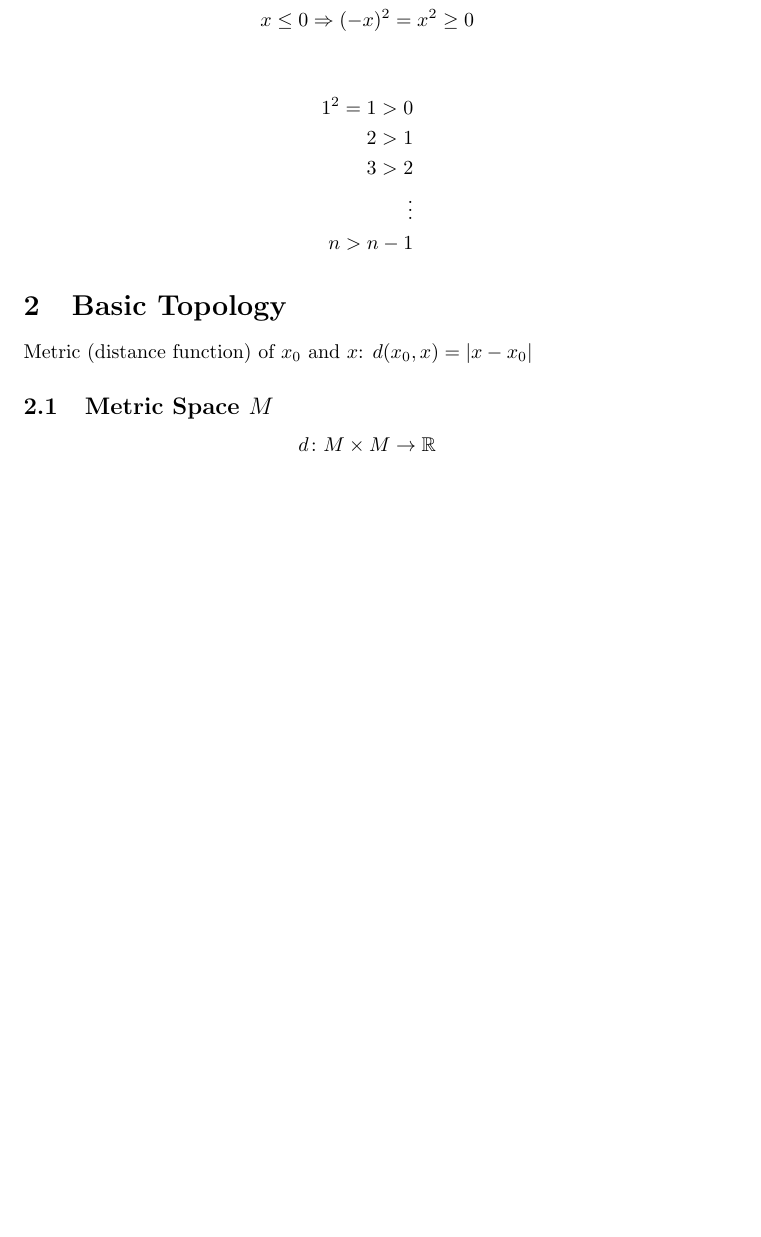
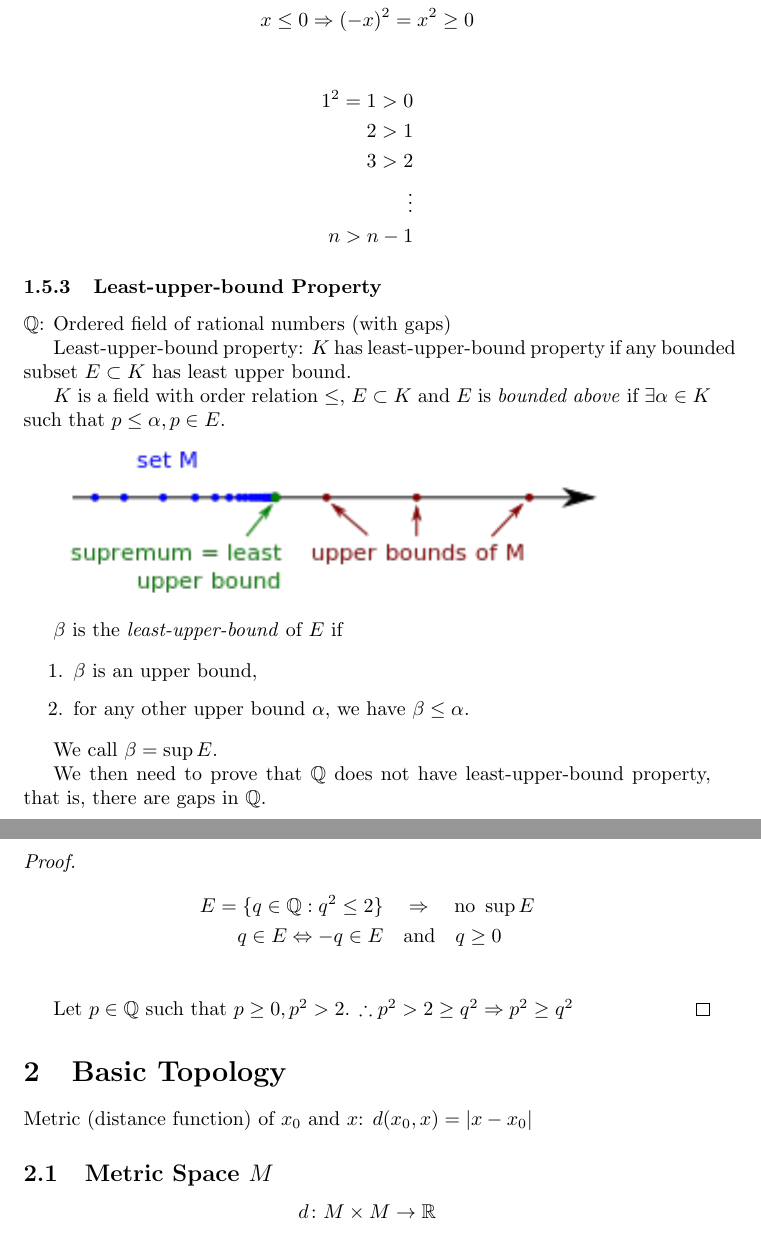
Before and after one commit to guojing0/math-analysis-notes, a LaTeX document (math-analysis.tex): part of page 6 of 7 before the commit and two parts of pages 6 and 7 of 8 after it, the two joined at a grey line, cut so that both start at the same text, the shorter picture padded with empty space. Compiled offline with pdfLaTeX.

Commit message:
least upper bound property

```diff
--- a/math-analysis.tex
+++ b/math-analysis.tex
@@ -1,7 +1,7 @@
 \documentclass{article}
 
-\usepackage{amsmath}
-\usepackage{amssymb}
+\usepackage{amsmath, amsthm, amssymb}
+\usepackage{graphicx}
 
 \title{Notes for MATH 3210: Foundation of Analysis I}
 \author{Jing Guo}
@@ -280,6 +280,37 @@
         n > n - 1
     \end{align*}
 
+    \subsubsection{Least-upper-bound Property}
+
+    $\mathbb{Q}$: Ordered field of rational numbers (with gaps)
+
+    Least-upper-bound property: $K$ has least-upper-bound property if any bounded subset $E \subset K$ has least upper bound.
+
+    $K$ is a field with order relation $\leq$, $E \subset K$ and $E$ is \textit{bounded above} if $\exists \alpha \in K$ such that $p \leq \alpha, p \in E$.
+
+    \includegraphics{supremum}
+
+    $\beta$ is the \textit{least-upper-bound} of $E$ if
+
+    \begin{enumerate}
+        \item $\beta$ is an upper bound,
+        \item for any other upper bound $\alpha$, we have $\beta \leq \alpha$.
+    \end{enumerate}
+
+    We call $\beta = \sup E$.
+
+    We then need to prove that $\mathbb{Q}$ does not have least-upper-bound property, that is, there are gaps in $\mathbb{Q}$.
+
+    \begin{proof}
+            \begin{align*}
+                E = \{ q \in \mathbb{Q} : q^{2} \leq 2 \} \quad &\Rightarrow \quad  \text{no } \sup E \\
+                q \in E \Leftrightarrow - q \in E \quad &\text{and} \quad q \geq 0 \\
+            \end{align*}
+
+            Let $p \in \mathbb{Q}$ such that $p \geq 0, p^{2} > 2$.
+            $\therefore p^{2} > 2 \geq q^{2} \Rightarrow p^{2} \geq q^{2}$
+    \end{proof}
+
     \section{Basic Topology}
 
         Metric (distance function) of $x_{0}$ and $x$: $d(x_{0}, x) = \lvert x - x_{0} \rvert$
```
Also changed, not shown: math-analysis.pdf, supremum.png (added), math-analysis.tex (4 more changed lines).
